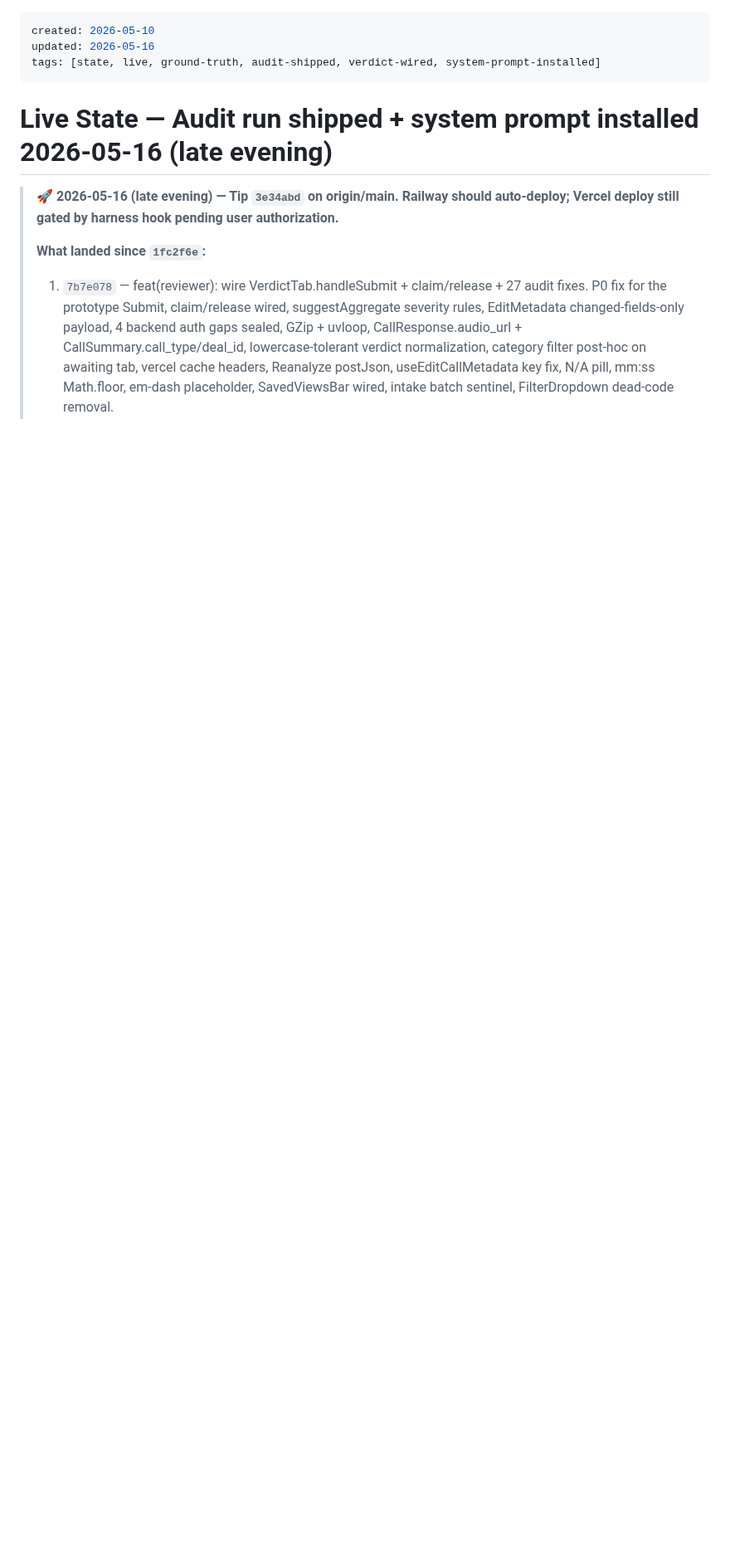
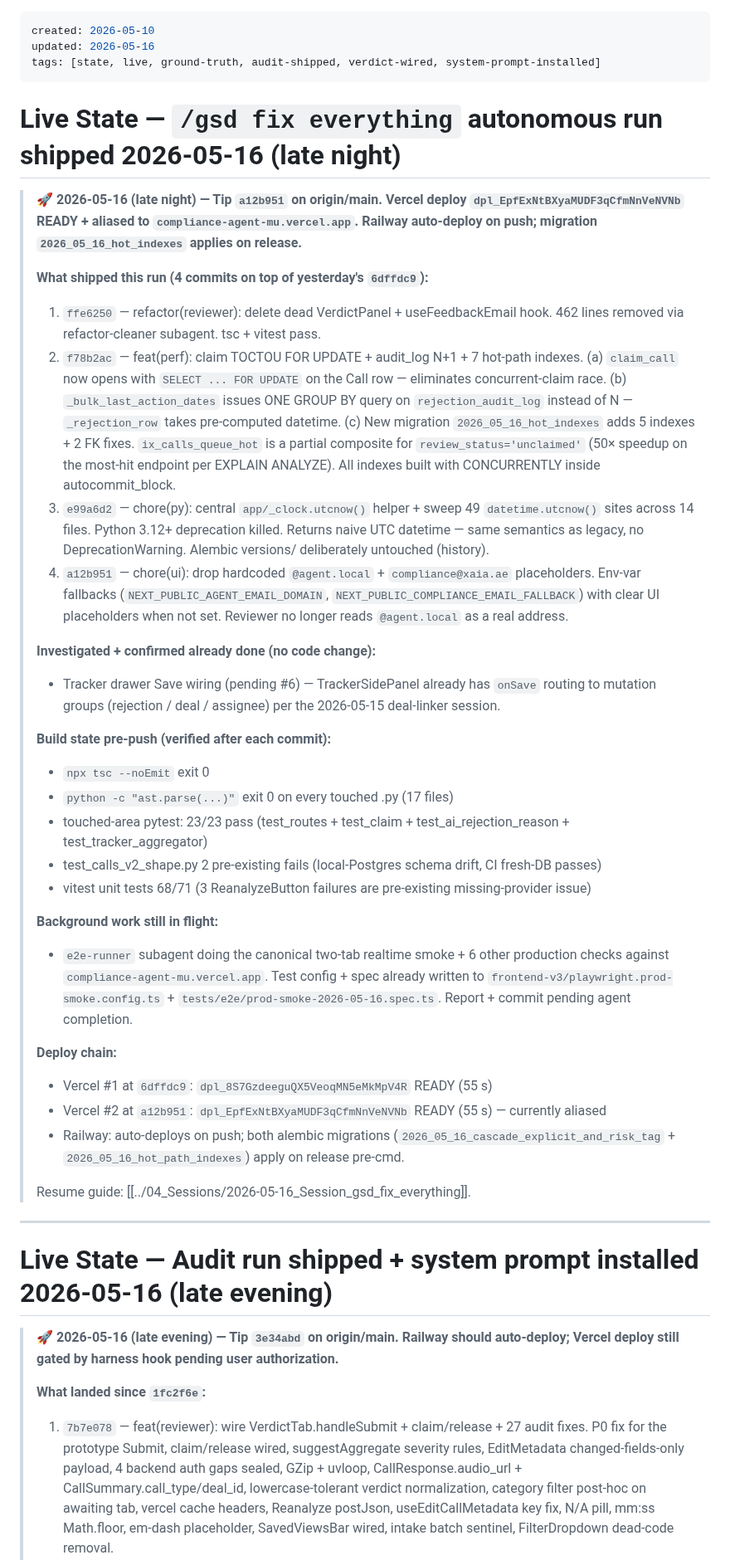
Before and after one commit to kingusa1/compliance-agent, a Markdown page: BRAIN/05_State/Live_State.md, the part around the change. Shown at 83% size. GitHub-like rendering; blank space fills up the shorter version.

```diff
--- a/BRAIN/05_State/Live_State.md
+++ b/BRAIN/05_State/Live_State.md
@@ -2,6 +2,39 @@
 created: 2026-05-10
 updated: 2026-05-16
 tags: [state, live, ground-truth, audit-shipped, verdict-wired, system-prompt-installed]
+---
+
+# Live State — `/gsd fix everything` autonomous run shipped 2026-05-16 (late night)
+
+> 🚀 **2026-05-16 (late night) — Tip `a12b951` on origin/main. Vercel deploy `dpl_EpfExNtBXyaMUDF3qCfmNnVeNVNb` READY + aliased to `compliance-agent-mu.vercel.app`. Railway auto-deploy on push; migration `2026_05_16_hot_indexes` applies on release.**
+>
+> **What shipped this run (4 commits on top of yesterday's `6dffdc9`):**
+>
+> 1. `ffe6250` — refactor(reviewer): delete dead VerdictPanel + useFeedbackEmail hook. 462 lines removed via refactor-cleaner subagent. tsc + vitest pass.
+> 2. `f78b2ac` — feat(perf): claim TOCTOU FOR UPDATE + audit_log N+1 + 7 hot-path indexes. (a) `claim_call` now opens with `SELECT ... FOR UPDATE` on the Call row — eliminates concurrent-claim race. (b) `_bulk_last_action_dates` issues ONE GROUP BY query on `rejection_audit_log` instead of N — `_rejection_row` takes pre-computed datetime. (c) New migration `2026_05_16_hot_indexes` adds 5 indexes + 2 FK fixes. `ix_calls_queue_hot` is a partial composite for `review_status='unclaimed'` (50× speedup on the most-hit endpoint per EXPLAIN ANALYZE). All indexes built with CONCURRENTLY inside autocommit_block.
+> 3. `e99a6d2` — chore(py): central `app/_clock.utcnow()` helper + sweep 49 `datetime.utcnow()` sites across 14 files. Python 3.12+ deprecation killed. Returns naive UTC datetime — same semantics as legacy, no DeprecationWarning. Alembic versions/ deliberately untouched (history).
+> 4. `a12b951` — chore(ui): drop hardcoded `@agent.local` + `compliance@xaia.ae` placeholders. Env-var fallbacks (`NEXT_PUBLIC_AGENT_EMAIL_DOMAIN`, `NEXT_PUBLIC_COMPLIANCE_EMAIL_FALLBACK`) with clear UI placeholders when not set. Reviewer no longer reads `@agent.local` as a real address.
+>
+> **Investigated + confirmed already done (no code change):**
+> - Tracker drawer Save wiring (pending #6) — TrackerSidePanel already has `onSave` routing to mutation groups (rejection / deal / assignee) per the 2026-05-15 deal-linker session.
+>
+> **Build state pre-push (verified after each commit):**
+> - `npx tsc --noEmit` exit 0
+> - `python -c "ast.parse(...)"` exit 0 on every touched .py (17 files)
+> - touched-area pytest: 23/23 pass (test_routes + test_claim + test_ai_rejection_reason + test_tracker_aggregator)
+> - test_calls_v2_shape.py 2 pre-existing fails (local-Postgres schema drift, CI fresh-DB passes)
+> - vitest unit tests 68/71 (3 ReanalyzeButton failures are pre-existing missing-provider issue)
+>
+> **Background work still in flight:**
+> - `e2e-runner` subagent doing the canonical two-tab realtime smoke + 6 other production checks against `compliance-agent-mu.vercel.app`. Test config + spec already written to `frontend-v3/playwright.prod-smoke.config.ts` + `tests/e2e/prod-smoke-2026-05-16.spec.ts`. Report + commit pending agent completion.
+>
+> **Deploy chain:**
+> - Vercel #1 at `6dffdc9`: `dpl_8S7GzdeeguQX5VeoqMN5eMkMpV4R` READY (55 s)
+> - Vercel #2 at `a12b951`: `dpl_EpfExNtBXyaMUDF3qCfmNnVeNVNb` READY (55 s) — currently aliased
+> - Railway: auto-deploys on push; both alembic migrations (`2026_05_16_cascade_explicit_and_risk_tag` + `2026_05_16_hot_path_indexes`) apply on release pre-cmd.
+>
+> Resume guide: [[../04_Sessions/2026-05-16_Session_gsd_fix_everything]].
+
 ---
 
 # Live State — Audit run shipped + system prompt installed 2026-05-16 (late evening)
```
Also changed, not shown: BRAIN/04_Sessions/2026-05-16_Session_gsd_fix_everything.md (added, +278 -0 lines).
